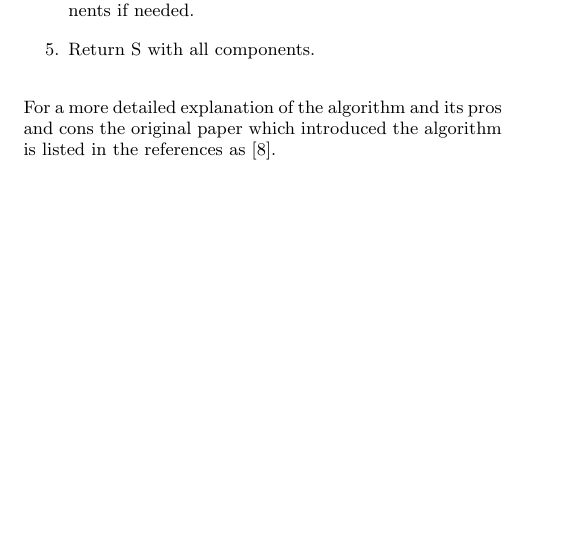
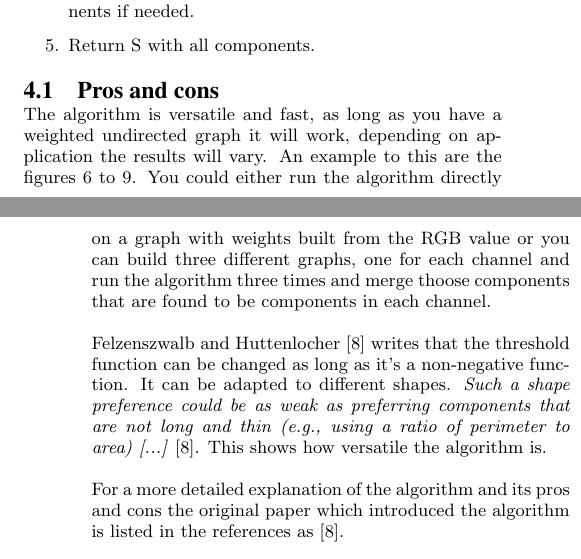
Before and after one commit to christofferholmstedt/maa507-report-mathematics-behind-internet, a LaTeX paper (report/sigproc-sp.tex, which reads report/egbis.tex): part of one column of page 4 of 6 before the commit and two parts of the columns of pages 4 and 5 of 6 after it, the two joined at a grey line, cut so that both start at the same text, the shorter picture padded with empty space. Compiled offline with pdfLaTeX.

Commit message:
Updated with some additions to the algorithm and conclusion.

```diff
--- a/report/egbis.tex
+++ b/report/egbis.tex
@@ -141,6 +141,22 @@ steps are as follows.
         if needed.
     \item Return S with all components.
 \end{enumerate}
+\subsection{Pros and cons}
+The algorithm is versatile and fast, as long as you have a weighted undirected graph
+it will work, depending on application the results will vary. An example to this
+are the figures \ref{fig:smile-rgb} to \ref{fig:smile-blue}. You could either
+run the algorithm directly on a graph with weights built from the RGB value or
+you can build three different graphs, one for each channel and run the
+algorithm three times and merge thoose components that are found to be
+components in each channel.
+
+Felzenszwalb and Huttenlocher \cite{felzenszwalb2004} writes that the threshold
+function can be changed as long as it's a non-negative function. It can be
+adapted to different shapes. {\em Such a shape preference could be as weak as
+    preferring components that are not long and thin (e.g., using a ratio
+of perimeter to area) [...]} \cite{felzenszwalb2004}. This shows how versatile
+the algorithm is.
+
 For a more detailed explanation of the algorithm and its pros and cons the
 original paper which introduced the algorithm is listed in the references as \cite{felzenszwalb2004}.
 
```
Also changed, not shown: report/conclusion.tex (+9 -5 lines).
